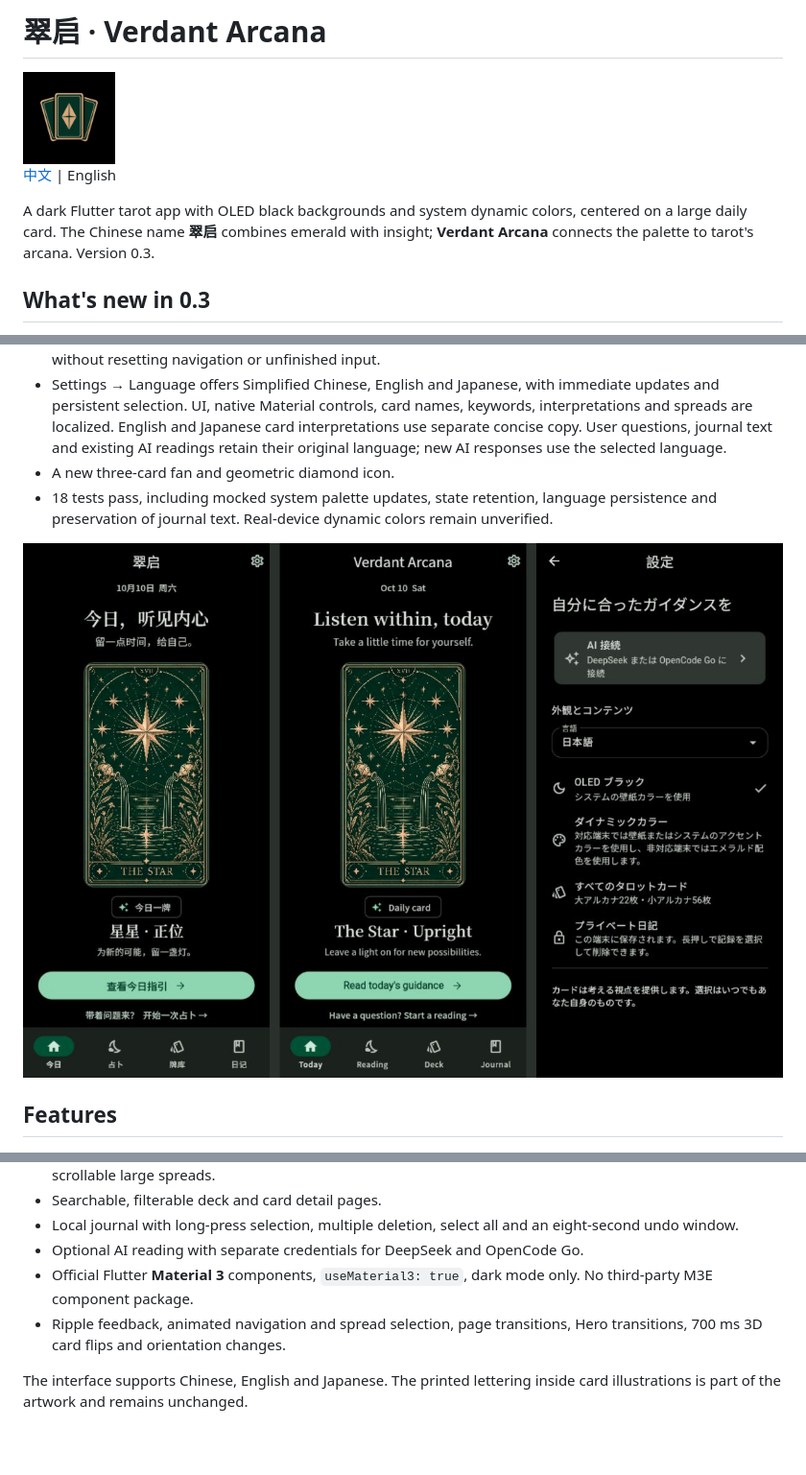
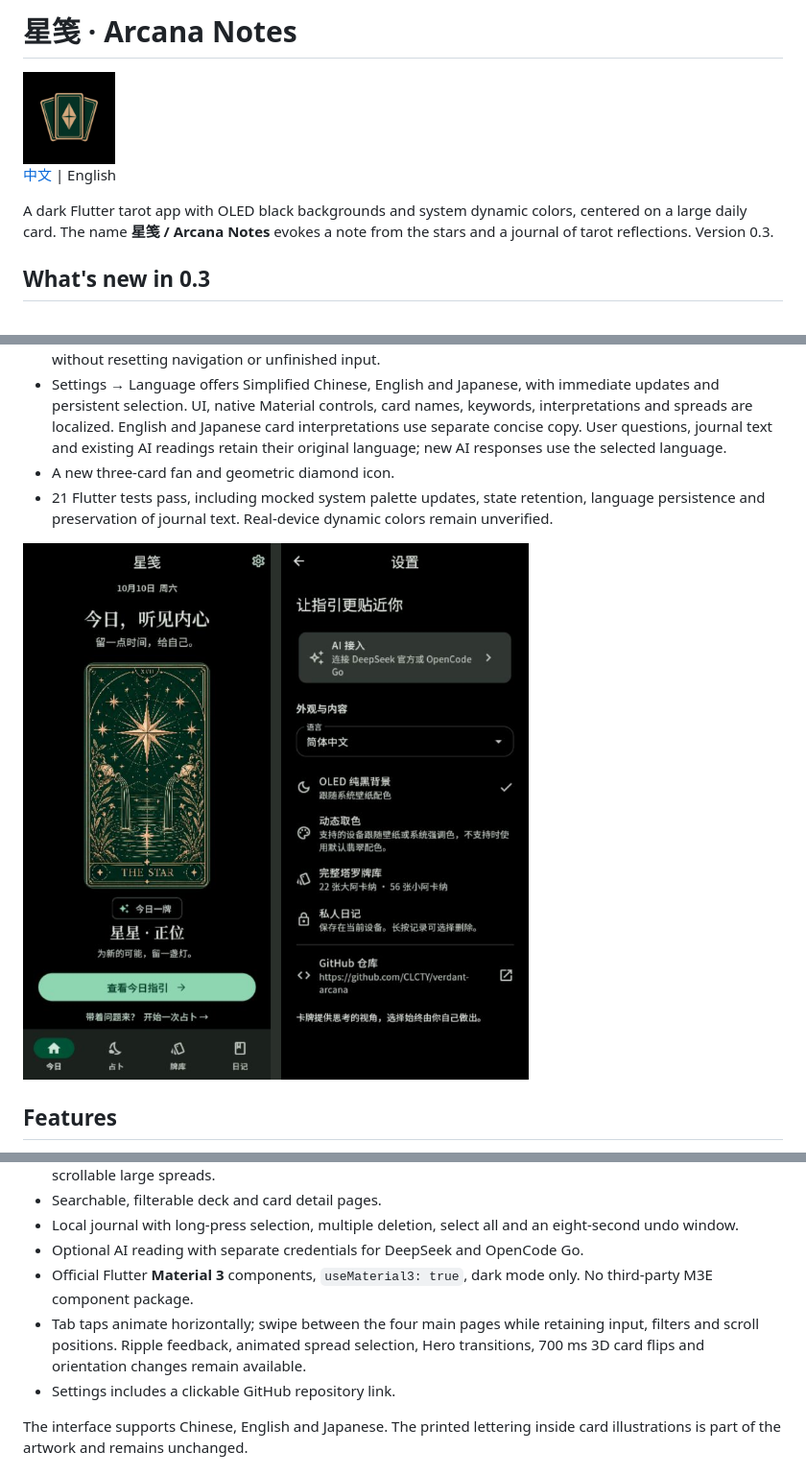
Before and after one commit to CLCTY/verdant-arcana, a Markdown page: README.en.md, 3 parts joined by grey strips. Shown: that part at 96% size. Drawn GitHub-style; pictures changed too: design/personalization-preview.png; blank space fills up the shorter version.

```diff
--- a/README.en.md
+++ b/README.en.md
@@ -1,2 +1,2 @@
-# 翠启 · Verdant Arcana
+# 星笺 · Arcana Notes
 
@@ -4,7 +4,7 @@
 
 [中文](README.md) | English
 
-A dark Flutter tarot app with OLED black backgrounds and system dynamic colors, centered on a large daily card. The Chinese name **翠启** combines emerald with insight; **Verdant Arcana** connects the palette to tarot's arcana. Version 0.3.
+A dark Flutter tarot app with OLED black backgrounds and system dynamic colors, centered on a large daily card. The name **星笺 / Arcana Notes** evokes a note from the stars and a journal of tarot reflections. Version 0.3.
 
 ## What's new in 0.3
 
@@ -12,5 +12,5 @@ A dark Flutter tarot app with OLED black backgrounds and system dynamic colors,
 - Material's `dynamic_color` provides Android 12+ wallpaper palettes and Windows system accent colors. Windows can derive its accent from wallpaper when that option is enabled in Windows settings. Unsupported platforms and the Web use an emerald fallback. Resuming the app refreshes the palette without resetting navigation or unfinished input.
 - Settings → Language offers Simplified Chinese, English and Japanese, with immediate updates and persistent selection. UI, native Material controls, card names, keywords, interpretations and spreads are localized. English and Japanese card interpretations use separate concise copy. User questions, journal text and existing AI readings retain their original language; new AI responses use the selected language.
 - A new three-card fan and geometric diamond icon.
-- 18 tests pass, including mocked system palette updates, state retention, language persistence and preservation of journal text. Real-device dynamic colors remain unverified.
+- 21 Flutter tests pass, including mocked system palette updates, state retention, language persistence and preservation of journal text. Real-device dynamic colors remain unverified.
 
@@ -26,7 +26,8 @@ A dark Flutter tarot app with OLED black backgrounds and system dynamic colors,
 - Local journal with long-press selection, multiple deletion, select all and an eight-second undo window.
 - Optional AI reading with separate credentials for DeepSeek and OpenCode Go.
 - Official Flutter **Material 3** components, `useMaterial3: true`, dark mode only. No third-party M3E component package.
-- Ripple feedback, animated navigation and spread selection, page transitions, Hero transitions, 700 ms 3D card flips and orientation changes.
+- Tab taps animate horizontally; swipe between the four main pages while retaining input, filters and scroll positions. Ripple feedback, animated spread selection, Hero transitions, 700 ms 3D card flips and orientation changes remain available.
+- Settings includes a clickable GitHub repository link.
 
 The interface supports Chinese, English and Japanese. The printed lettering inside card illustrations is part of the artwork and remains unchanged.
 
```
Also changed, not shown: other parts of README.en.md (+4 -4 lines), BRANDING.md (+4 -4 lines), README.md (+7 -6 lines), 13 other files.
